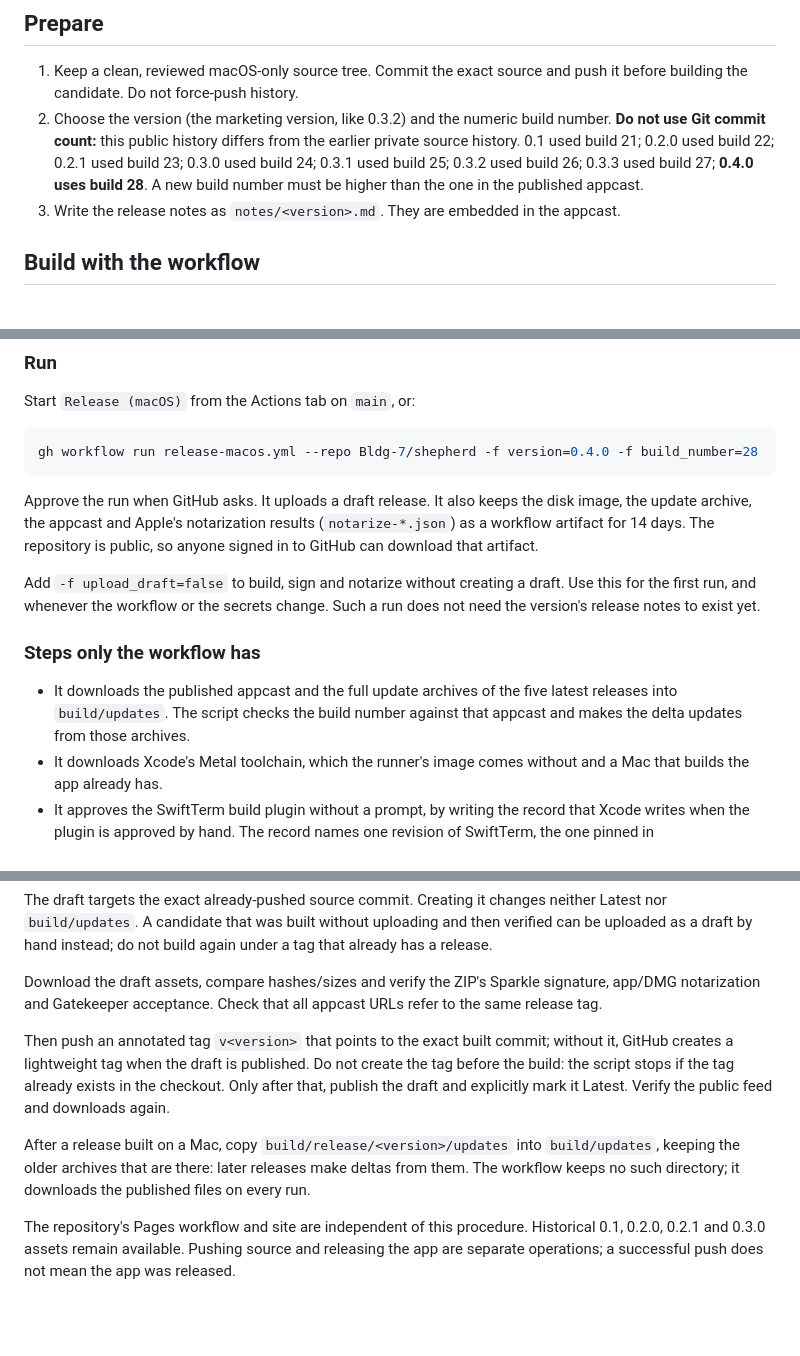
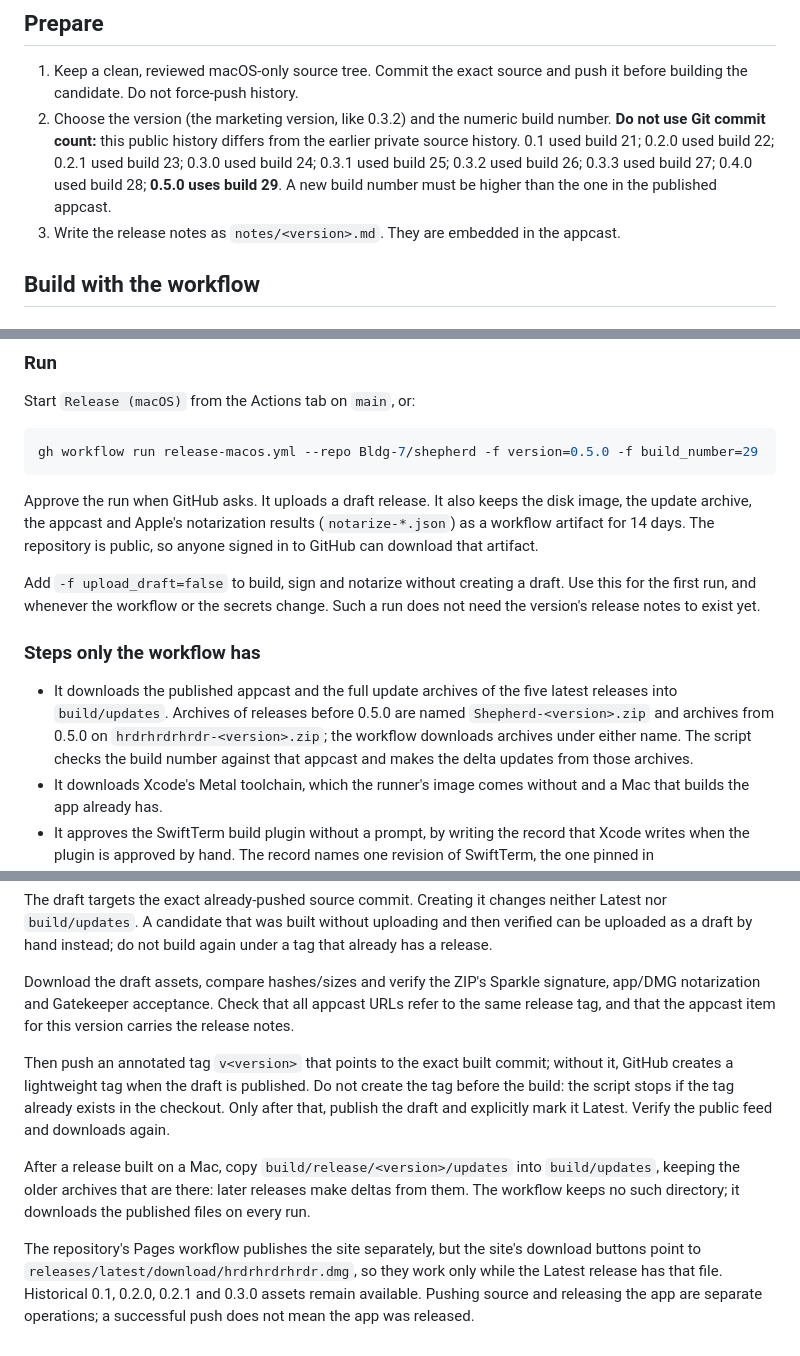
Before and after one commit to Bldg-7/shepherd, a Markdown page: docs/releasing-macos.md, 3 parts joined by grey strips. GitHub-like rendering; blank space fills up the shorter version.

Commit message:
Add the release notes for 0.5.0, and bring the release document up to build 29 and to the archives named hrdrhrdrhrdr
Claude-Session: https://claude.ai/code/session_01CMjQgX3oMSsQswUSbRyY1t

````diff
--- a/docs/releasing-macos.md
+++ b/docs/releasing-macos.md
@@ -41,7 +41,7 @@ not pass its GitHub token, or the keys the workflow gives it, to build plugins.
 2. Choose the version (the marketing version, like 0.3.2) and the numeric build number.
    **Do not use Git commit count:** this public history differs from the earlier private
    source history. 0.1 used build 21; 0.2.0 used build 22; 0.2.1 used build 23; 0.3.0 used
-   build 24; 0.3.1 used build 25; 0.3.2 used build 26; 0.3.3 used build 27; **0.4.0 uses build 28**. A new build number must be higher than the one in the
+   build 24; 0.3.1 used build 25; 0.3.2 used build 26; 0.3.3 used build 27; 0.4.0 used build 28; **0.5.0 uses build 29**. A new build number must be higher than the one in the
    published appcast.
 3. Write the release notes as `notes/<version>.md`. They are embedded in the appcast.
 
@@ -99,7 +99,7 @@ only once.
 Start `Release (macOS)` from the Actions tab on `main`, or:
 
 ```sh
-gh workflow run release-macos.yml --repo Bldg-7/shepherd -f version=0.4.0 -f build_number=28
+gh workflow run release-macos.yml --repo Bldg-7/shepherd -f version=0.5.0 -f build_number=29
 ```
 
 Approve the run when GitHub asks. It uploads a draft release. It also keeps the disk image,
@@ -114,7 +114,9 @@ need the version's release notes to exist yet.
 ### Steps only the workflow has
 
 - It downloads the published appcast and the full update archives of the five latest
-  releases into `build/updates`. The script checks the build number against that appcast and
+  releases into `build/updates`. Archives of releases before 0.5.0 are named
+  `Shepherd-<version>.zip` and archives from 0.5.0 on `hrdrhrdrhrdr-<version>.zip`; the
+  workflow downloads archives under either name. The script checks the build number against that appcast and
   makes the delta updates from those archives.
 - It downloads Xcode's Metal toolchain, which the runner's image comes without and a Mac
   that builds the app already has.
@@ -190,7 +192,7 @@ a release.
 
 Download the draft assets, compare hashes/sizes and verify the ZIP's Sparkle signature,
 app/DMG notarization and Gatekeeper acceptance. Check that all appcast URLs refer to the
-same release tag.
+same release tag, and that the appcast item for this version carries the release notes.
 
 Then push an annotated tag `v<version>` that points to the exact built commit; without it,
 GitHub creates a lightweight tag when the draft is published. Do not create the tag before
@@ -201,6 +203,8 @@ After a release built on a Mac, copy `build/release/<version>/updates` into `bui
 keeping the older archives that are there: later releases make deltas from them. The
 workflow keeps no such directory; it downloads the published files on every run.
 
-The repository's Pages workflow and site are independent of this procedure. Historical 0.1,
+The repository's Pages workflow publishes the site separately, but the site's download
+buttons point to `releases/latest/download/hrdrhrdrhrdr.dmg`, so they work only while
+the Latest release has that file. Historical 0.1,
 0.2.0, 0.2.1 and 0.3.0 assets remain available. Pushing source and releasing the app are
 separate operations; a successful push does not mean the app was released.
````
Also changed, not shown: notes/0.5.0.md (added, +54 -0 lines).
